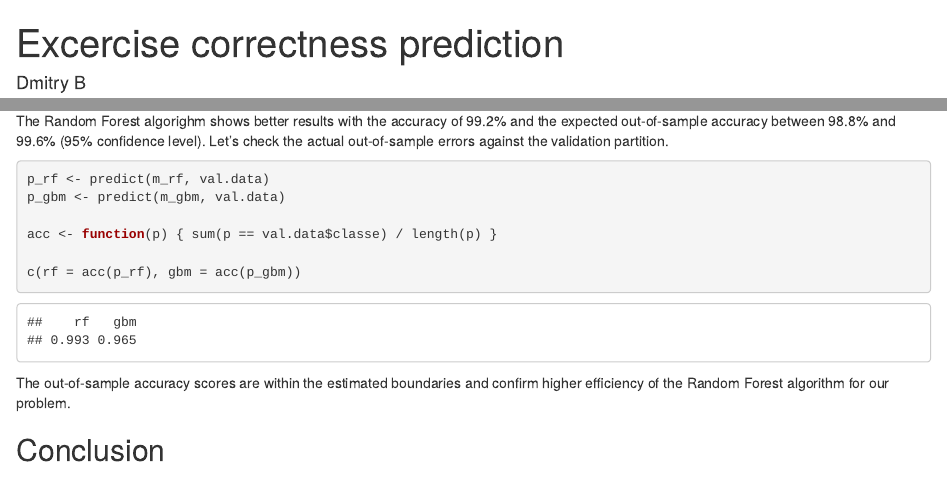
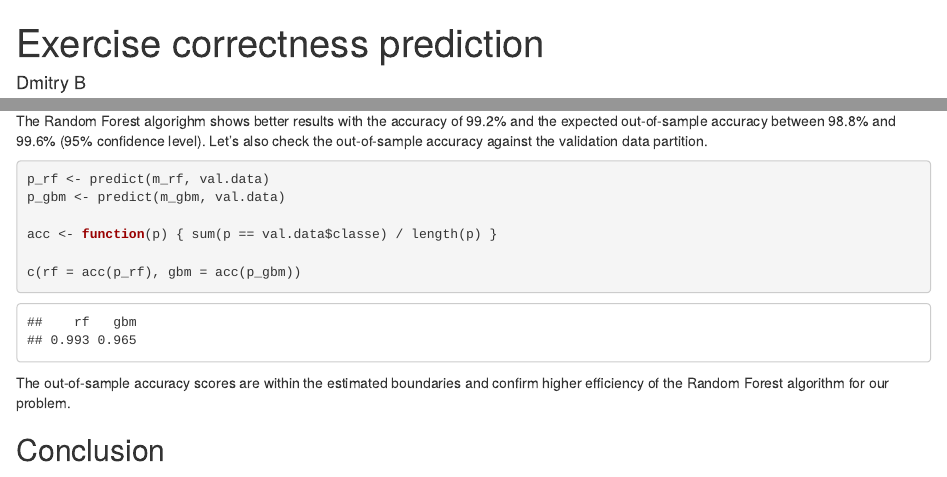
Before and after one commit to Elborh/har-weight-lifting, an R Markdown document (proj-ai-gym-assistant.Rmd): the page in a window 1100 px wide, from its top, and a second part further down, joined at a grey line. The pictures show the output file proj-ai-gym-assistant.html that the author committed with the source, opened offline.

Commit message:
typo fixed

````diff
--- a/proj-ai-gym-assistant.Rmd
+++ b/proj-ai-gym-assistant.Rmd
@@ -1,5 +1,5 @@
 ---
-title: "Excercise correctness prediction"
+title: "Exercise correctness prediction"
 author: "Dmitry B"
 date: '5 April 2019'
 output: html_document
@@ -113,7 +113,7 @@ res
 
 ```
 
-The Random Forest algorighm shows better results with the accuracy of `r round(res[1,2]*100, 1)`% and the expected out-of-sample accuracy between `r round(res[1,1]*100, 1)`% and `r round(res[1,3]*100, 1)`% (95% confidence level). Let's check the actual out-of-sample errors against the validation partition.
+The Random Forest algorighm shows better results with the accuracy of `r round(res[1,2]*100, 1)`% and the expected out-of-sample accuracy between `r round(res[1,1]*100, 1)`% and `r round(res[1,3]*100, 1)`% (95% confidence level). Let's also check the out-of-sample accuracy against the validation data partition.
 
 ```{r try_predict}
 
````
Also changed, not shown: proj-ai-gym-assistant.html, proj-ai-gym-assistant_files/figure-html/test_nas-1.png (deleted).
